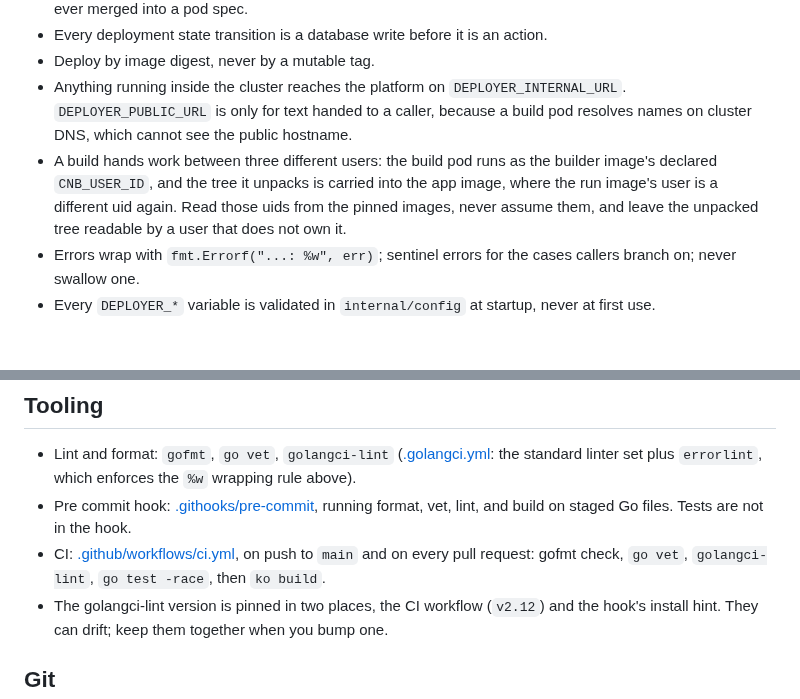
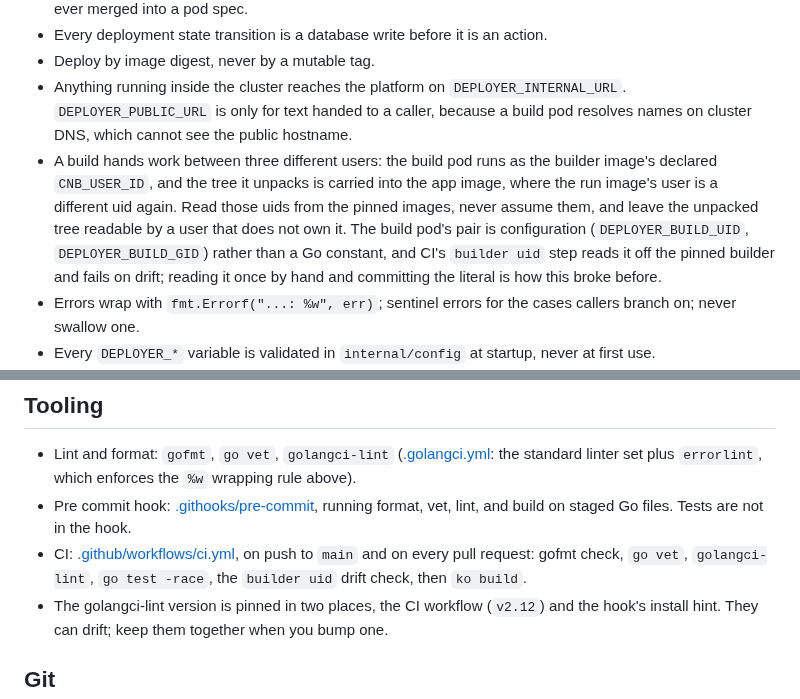
Before and after one commit to toyinogun/deployer, a Markdown page: AGENTS.md, 2 parts joined by grey strips. GitHub-like rendering; blank space fills up the shorter version.

Commit message:
chore(sync): reconcile docs

```diff
--- a/AGENTS.md
+++ b/AGENTS.md
@@ -55,7 +55,7 @@ Stored in `docs/specs/`. Format: `docs/specs/NNNN-title/index.md`.
 - Every deployment state transition is a database write before it is an action.
 - Deploy by image digest, never by a mutable tag.
 - Anything running inside the cluster reaches the platform on `DEPLOYER_INTERNAL_URL`. `DEPLOYER_PUBLIC_URL` is only for text handed to a caller, because a build pod resolves names on cluster DNS, which cannot see the public hostname.
-- A build hands work between three different users: the build pod runs as the builder image's declared `CNB_USER_ID`, and the tree it unpacks is carried into the app image, where the run image's user is a different uid again. Read those uids from the pinned images, never assume them, and leave the unpacked tree readable by a user that does not own it.
+- A build hands work between three different users: the build pod runs as the builder image's declared `CNB_USER_ID`, and the tree it unpacks is carried into the app image, where the run image's user is a different uid again. Read those uids from the pinned images, never assume them, and leave the unpacked tree readable by a user that does not own it. The build pod's pair is configuration (`DEPLOYER_BUILD_UID`, `DEPLOYER_BUILD_GID`) rather than a Go constant, and CI's `builder uid` step reads it off the pinned builder and fails on drift; reading it once by hand and committing the literal is how this broke before.
 - Errors wrap with `fmt.Errorf("...: %w", err)`; sentinel errors for the cases callers branch on; never swallow one.
 - Every `DEPLOYER_*` variable is validated in `internal/config` at startup, never at first use.
 - Every exported type and function carries a doc comment starting with its own name.
@@ -67,7 +67,7 @@ Stored in `docs/specs/`. Format: `docs/specs/NNNN-title/index.md`.
 
 - Lint and format: `gofmt`, `go vet`, `golangci-lint` ([.golangci.yml](.golangci.yml): the standard linter set plus `errorlint`, which enforces the `%w` wrapping rule above).
 - Pre commit hook: [.githooks/pre-commit](.githooks/pre-commit), running format, vet, lint, and build on staged Go files. Tests are not in the hook.
-- CI: [.github/workflows/ci.yml](.github/workflows/ci.yml), on push to `main` and on every pull request: gofmt check, `go vet`, `golangci-lint`, `go test -race`, then `ko build`.
+- CI: [.github/workflows/ci.yml](.github/workflows/ci.yml), on push to `main` and on every pull request: gofmt check, `go vet`, `golangci-lint`, `go test -race`, the `builder uid` drift check, then `ko build`.
 - The golangci-lint version is pinned in two places, the CI workflow (`v2.12`) and the hook's install hint. They can drift; keep them together when you bump one.
 
 ## Git
```
